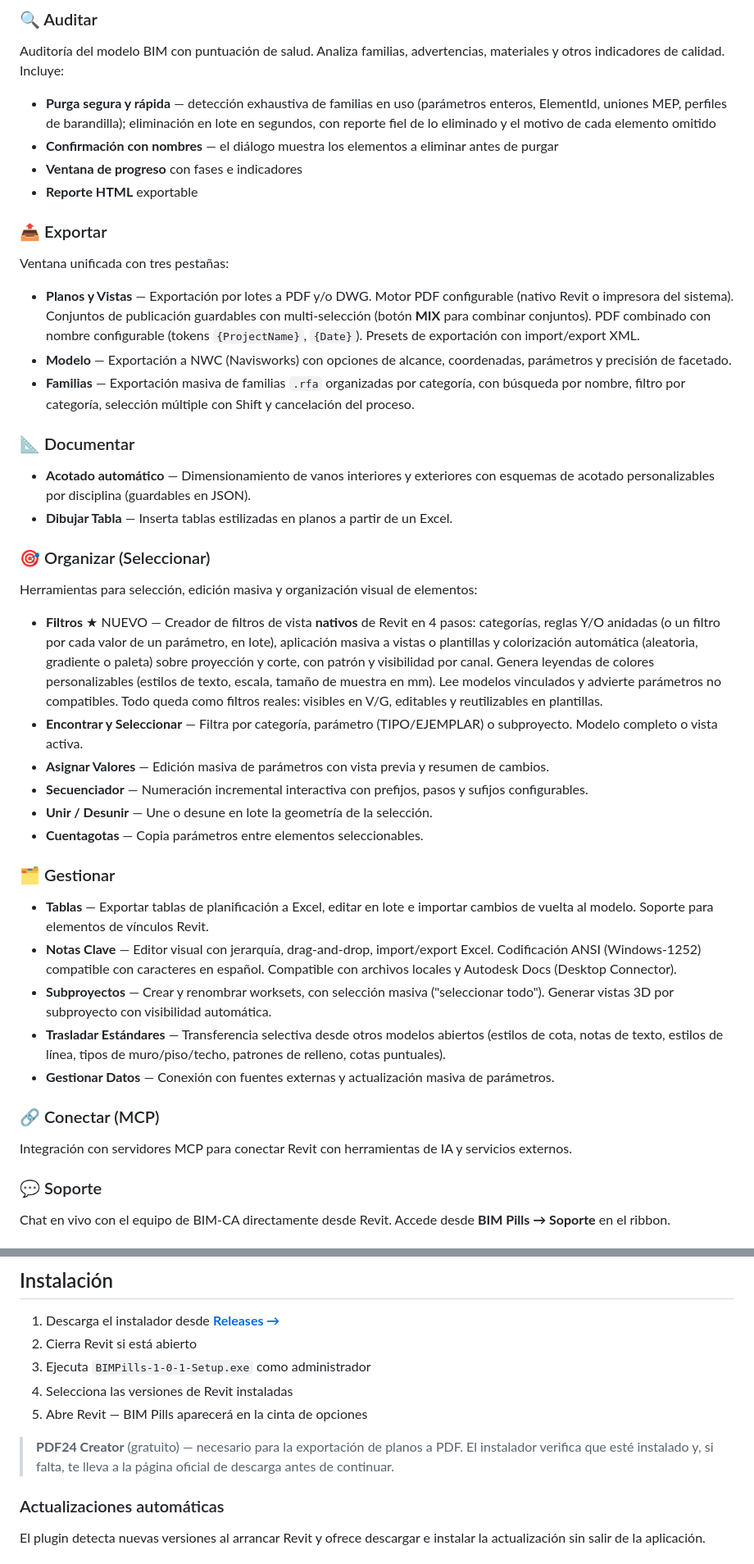
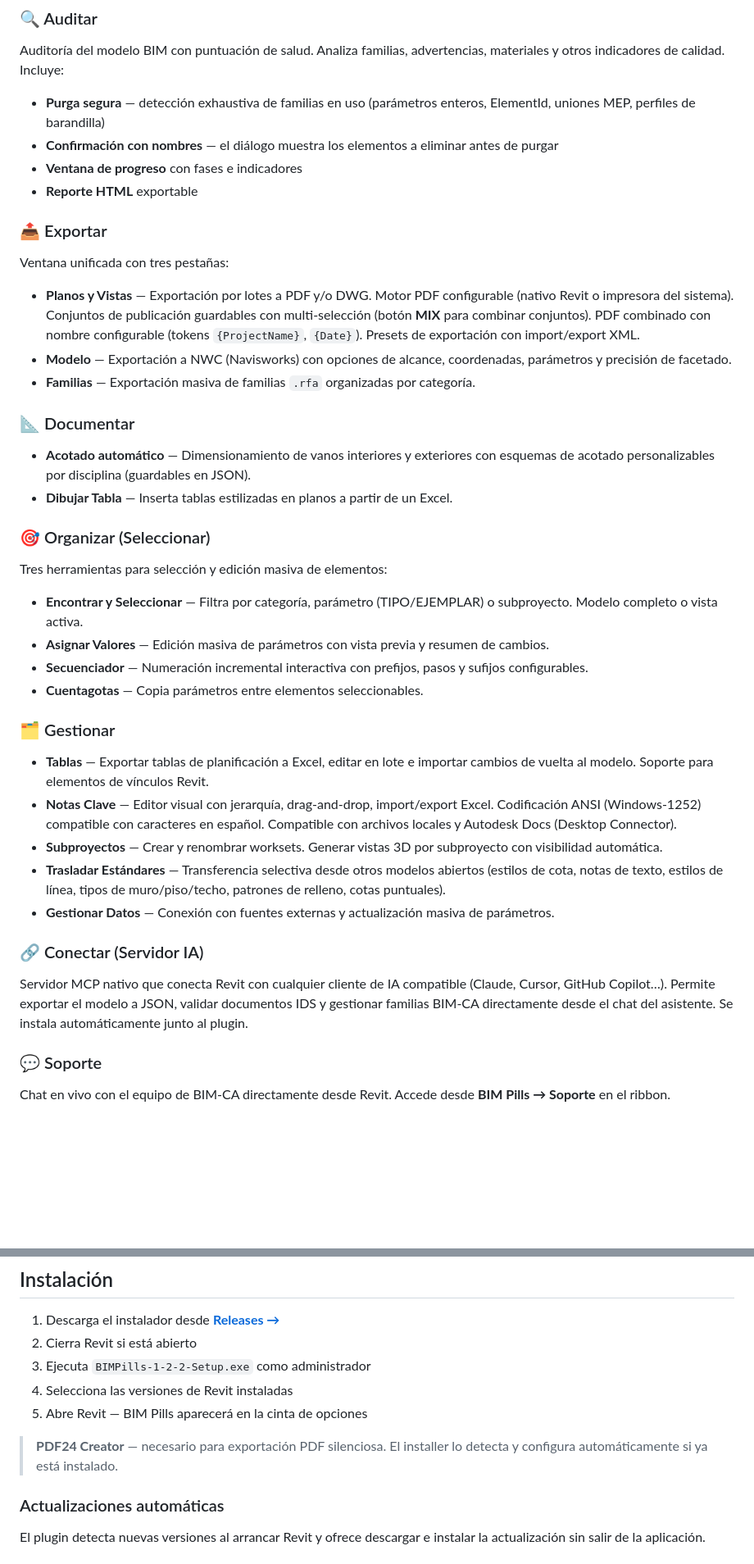
Before and after one commit to BIM-CA/bim-pills-releases, a Markdown page: README.md, 2 parts joined by grey strips. Shown at 82% size. GitHub-like rendering; blank space fills up the shorter version.

Commit message:
docs: actualizar README a v1.2.2

```diff
--- a/README.md
+++ b/README.md
@@ -20,7 +20,7 @@ BIM Pills es un plugin para Autodesk Revit que reúne en un solo lugar las herra
 
 ### 🔍 Auditar
 Auditoría del modelo BIM con puntuación de salud. Analiza familias, advertencias, materiales y otros indicadores de calidad. Incluye:
-- **Purga segura y rápida** — detección exhaustiva de familias en uso (parámetros enteros, ElementId, uniones MEP, perfiles de barandilla); eliminación en lote en segundos, con reporte fiel de lo eliminado y el motivo de cada elemento omitido
+- **Purga segura** — detección exhaustiva de familias en uso (parámetros enteros, ElementId, uniones MEP, perfiles de barandilla)
 - **Confirmación con nombres** — el diálogo muestra los elementos a eliminar antes de purgar
 - **Ventana de progreso** con fases e indicadores
 - **Reporte HTML** exportable
@@ -29,30 +29,28 @@ Auditoría del modelo BIM con puntuación de salud. Analiza familias, advertenci
 Ventana unificada con tres pestañas:
 - **Planos y Vistas** — Exportación por lotes a PDF y/o DWG. Motor PDF configurable (nativo Revit o impresora del sistema). Conjuntos de publicación guardables con multi-selección (botón **MIX** para combinar conjuntos). PDF combinado con nombre configurable (tokens `{ProjectName}`, `{Date}`). Presets de exportación con import/export XML.
 - **Modelo** — Exportación a NWC (Navisworks) con opciones de alcance, coordenadas, parámetros y precisión de facetado.
-- **Familias** — Exportación masiva de familias `.rfa` organizadas por categoría, con búsqueda por nombre, filtro por categoría, selección múltiple con Shift y cancelación del proceso.
+- **Familias** — Exportación masiva de familias `.rfa` organizadas por categoría.
 
 ### 📐 Documentar
 - **Acotado automático** — Dimensionamiento de vanos interiores y exteriores con esquemas de acotado personalizables por disciplina (guardables en JSON).
 - **Dibujar Tabla** — Inserta tablas estilizadas en planos a partir de un Excel.
 
 ### 🎯 Organizar (Seleccionar)
-Herramientas para selección, edición masiva y organización visual de elementos:
-- **Filtros** ★ NUEVO — Creador de filtros de vista **nativos** de Revit en 4 pasos: categorías, reglas Y/O anidadas (o un filtro por cada valor de un parámetro, en lote), aplicación masiva a vistas o plantillas y colorización automática (aleatoria, gradiente o paleta) sobre proyección y corte, con patrón y visibilidad por canal. Genera leyendas de colores personalizables (estilos de texto, escala, tamaño de muestra en mm). Lee modelos vinculados y advierte parámetros no compatibles. Todo queda como filtros reales: visibles en V/G, editables y reutilizables en plantillas.
+Tres herramientas para selección y edición masiva de elementos:
 - **Encontrar y Seleccionar** — Filtra por categoría, parámetro (TIPO/EJEMPLAR) o subproyecto. Modelo completo o vista activa.
 - **Asignar Valores** — Edición masiva de parámetros con vista previa y resumen de cambios.
 - **Secuenciador** — Numeración incremental interactiva con prefijos, pasos y sufijos configurables.
-- **Unir / Desunir** — Une o desune en lote la geometría de la selección.
 - **Cuentagotas** — Copia parámetros entre elementos seleccionables.
 
 ### 🗂️ Gestionar
 - **Tablas** — Exportar tablas de planificación a Excel, editar en lote e importar cambios de vuelta al modelo. Soporte para elementos de vínculos Revit.
 - **Notas Clave** — Editor visual con jerarquía, drag-and-drop, import/export Excel. Codificación ANSI (Windows-1252) compatible con caracteres en español. Compatible con archivos locales y Autodesk Docs (Desktop Connector).
-- **Subproyectos** — Crear y renombrar worksets, con selección masiva ("seleccionar todo"). Generar vistas 3D por subproyecto con visibilidad automática.
+- **Subproyectos** — Crear y renombrar worksets. Generar vistas 3D por subproyecto con visibilidad automática.
 - **Trasladar Estándares** — Transferencia selectiva desde otros modelos abiertos (estilos de cota, notas de texto, estilos de línea, tipos de muro/piso/techo, patrones de relleno, cotas puntuales).
 - **Gestionar Datos** — Conexión con fuentes externas y actualización masiva de parámetros.
 
-### 🔗 Conectar (MCP)
-Integración con servidores MCP para conectar Revit con herramientas de IA y servicios externos.
+### 🔗 Conectar (Servidor IA)
+Servidor MCP nativo que conecta Revit con cualquier cliente de IA compatible (Claude, Cursor, GitHub Copilot…). Permite exportar el modelo a JSON, validar documentos IDS y gestionar familias BIM-CA directamente desde el chat del asistente. Se instala automáticamente junto al plugin.
 
 ### 💬 Soporte
 Chat en vivo con el equipo de BIM-CA directamente desde Revit. Accede desde **BIM Pills → Soporte** en el ribbon.
@@ -76,11 +74,11 @@ Chat en vivo con el equipo de BIM-CA directamente desde Revit. Accede desde **BI
 
 1. Descarga el instalador desde [**Releases →**](../../releases/latest)
 2. Cierra Revit si está abierto
-3. Ejecuta `BIMPills-1-0-1-Setup.exe` como administrador
+3. Ejecuta `BIMPills-1-2-2-Setup.exe` como administrador
 4. Selecciona las versiones de Revit instaladas
 5. Abre Revit — BIM Pills aparecerá en la cinta de opciones
 
-> **PDF24 Creator** (gratuito) — necesario para la exportación de planos a PDF. El instalador verifica que esté instalado y, si falta, te lleva a la página oficial de descarga antes de continuar.
+> **PDF24 Creator** — necesario para exportación PDF silenciosa. El installer lo detecta y configura automáticamente si ya está instalado.
 
 ### Actualizaciones automáticas
 El plugin detecta nuevas versiones al arrancar Revit y ofrece descargar e instalar la actualización sin salir de la aplicación.
```
Also changed, not shown: other parts of README.md (+2 -2 lines).
